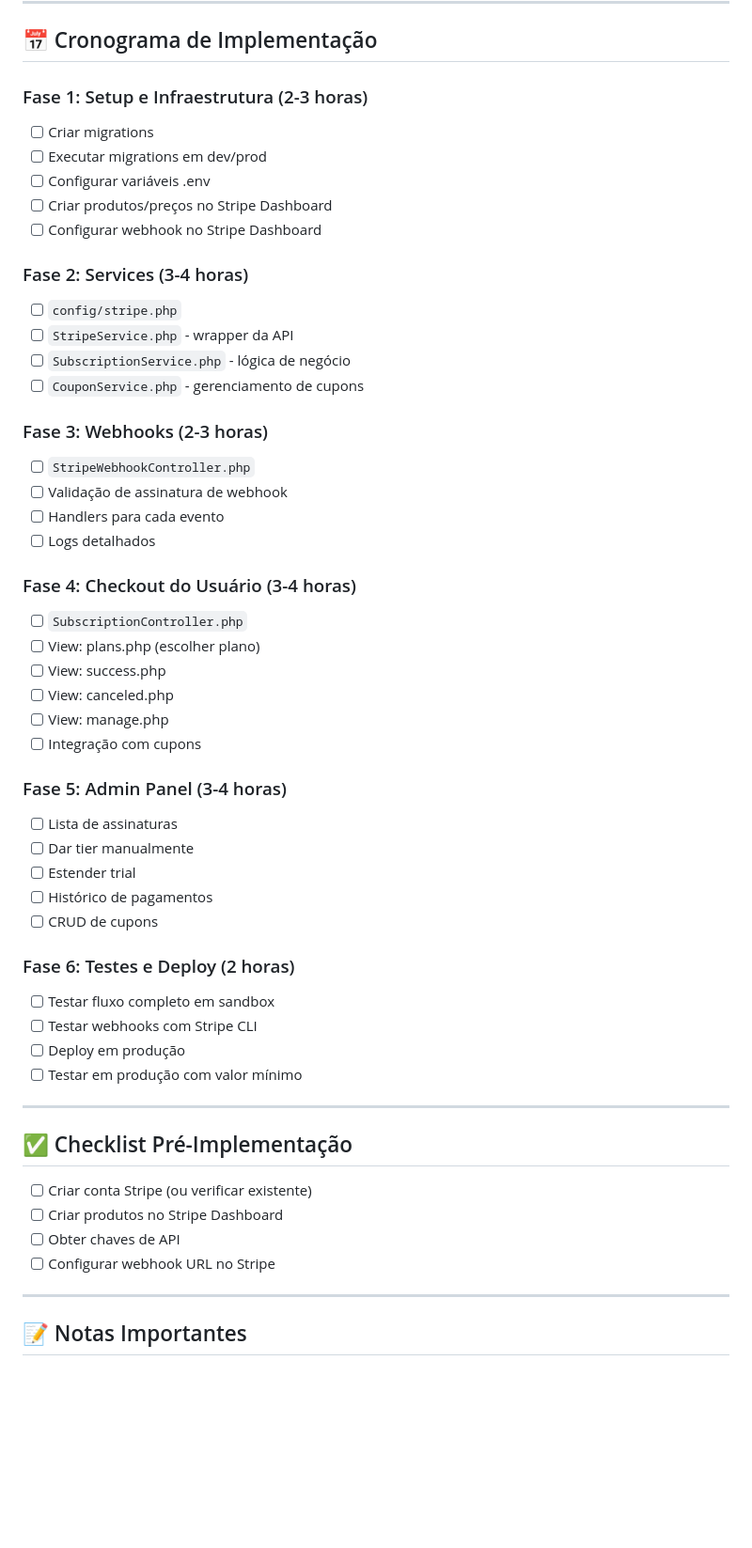
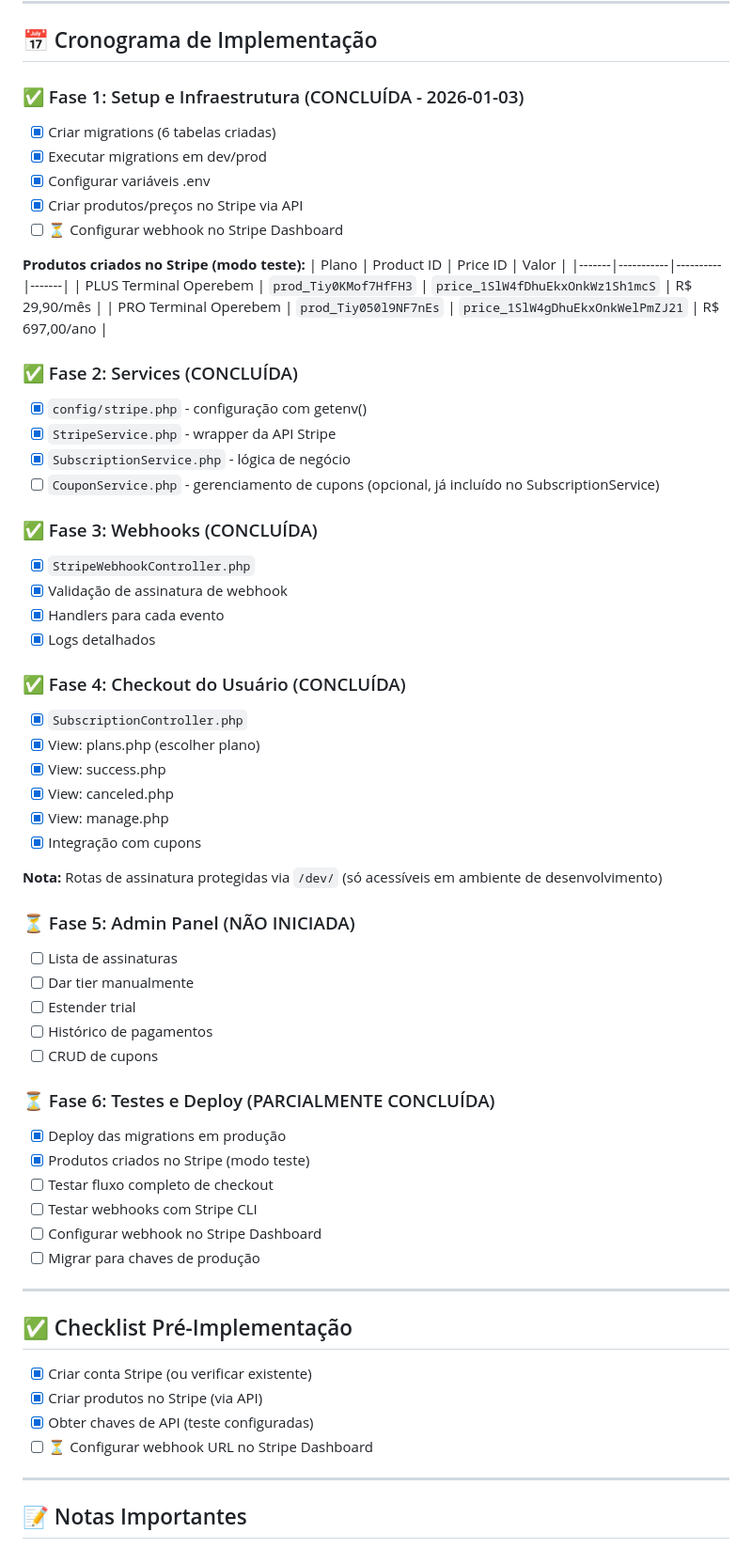
Before and after one commit to devoperebem/Terminal-Operebem, a Markdown page: .gemini/plans/STRIPE_INTEGRATION_PLAN.md, the part around one of its changes. Shown at 94% size. Drawn GitHub-style; blank space fills up the shorter version.

Commit message:
IA - DOC: Atualizar STRIPE_INTEGRATION_PLAN com status de conclusão e anotações

```diff
--- a/.gemini/plans/STRIPE_INTEGRATION_PLAN.md
+++ b/.gemini/plans/STRIPE_INTEGRATION_PLAN.md
@@ -415,54 +415,64 @@ STRIPE_CANCEL_URL=https://terminal.operebem.com.br/subscription/canceled
 
 ## 📅 Cronograma de Implementação
 
-### Fase 1: Setup e Infraestrutura (2-3 horas)
-- [ ] Criar migrations
-- [ ] Executar migrations em dev/prod
-- [ ] Configurar variáveis .env
-- [ ] Criar produtos/preços no Stripe Dashboard
-- [ ] Configurar webhook no Stripe Dashboard
+### ✅ Fase 1: Setup e Infraestrutura (CONCLUÍDA - 2026-01-03)
+- [x] Criar migrations (6 tabelas criadas)
+- [x] Executar migrations em dev/prod
+- [x] Configurar variáveis .env
+- [x] Criar produtos/preços no Stripe via API
+- [ ] ⏳ Configurar webhook no Stripe Dashboard
 
-### Fase 2: Services (3-4 horas)
-- [ ] `config/stripe.php`
-- [ ] `StripeService.php` - wrapper da API
-- [ ] `SubscriptionService.php` - lógica de negócio
-- [ ] `CouponService.php` - gerenciamento de cupons
+**Produtos criados no Stripe (modo teste):**
+| Plano | Product ID | Price ID | Valor |
+|-------|-----------|----------|-------|
+| PLUS Terminal Operebem | `prod_Tiy0KMof7HfFH3` | `price_1SlW4fDhuEkxOnkWz1Sh1mcS` | R$ 29,90/mês |
+| PRO Terminal Operebem | `prod_Tiy050l9NF7nEs` | `price_1SlW4gDhuEkxOnkWelPmZJ21` | R$ 697,00/ano |
 
-### Fase 3: Webhooks (2-3 horas)
-- [ ] `StripeWebhookController.php`
-- [ ] Validação de assinatura de webhook
-- [ ] Handlers para cada evento
-- [ ] Logs detalhados
+### ✅ Fase 2: Services (CONCLUÍDA)
+- [x] `config/stripe.php` - configuração com getenv()
+- [x] `StripeService.php` - wrapper da API Stripe
+- [x] `SubscriptionService.php` - lógica de negócio
+- [ ] `CouponService.php` - gerenciamento de cupons (opcional, já incluído no SubscriptionService)
 
-### Fase 4: Checkout do Usuário (3-4 horas)
-- [ ] `SubscriptionController.php`
-- [ ] View: plans.php (escolher plano)
-- [ ] View: success.php
-- [ ] View: canceled.php
-- [ ] View: manage.php
-- [ ] Integração com cupons
+### ✅ Fase 3: Webhooks (CONCLUÍDA)
+- [x] `StripeWebhookController.php`
+- [x] Validação de assinatura de webhook
+- [x] Handlers para cada evento
+- [x] Logs detalhados
 
-### Fase 5: Admin Panel (3-4 horas)
+### ✅ Fase 4: Checkout do Usuário (CONCLUÍDA)
+- [x] `SubscriptionController.php`
+- [x] View: plans.php (escolher plano)
+- [x] View: success.php
+- [x] View: canceled.php
+- [x] View: manage.php
+- [x] Integração com cupons
+
+**Nota:** Rotas de assinatura protegidas via `/dev/` (só acessíveis em ambiente de desenvolvimento)
+
+### ⏳ Fase 5: Admin Panel (NÃO INICIADA)
 - [ ] Lista de assinaturas
 - [ ] Dar tier manualmente
 - [ ] Estender trial
 - [ ] Histórico de pagamentos
 - [ ] CRUD de cupons
 
-### Fase 6: Testes e Deploy (2 horas)
-- [ ] Testar fluxo completo em sandbox
+### ⏳ Fase 6: Testes e Deploy (PARCIALMENTE CONCLUÍDA)
+- [x] Deploy das migrations em produção
+- [x] Produtos criados no Stripe (modo teste)
+- [ ] Testar fluxo completo de checkout
 - [ ] Testar webhooks com Stripe CLI
-- [ ] Deploy em produção
-- [ ] Testar em produção com valor mínimo
+- [ ] Configurar webhook no Stripe Dashboard
+- [ ] Migrar para chaves de produção
 
 ---
 
 ## ✅ Checklist Pré-Implementação
 
-- [ ] Criar conta Stripe (ou verificar existente)
-- [ ] Criar produtos no Stripe Dashboard
-- [ ] Obter chaves de API
-- [ ] Configurar webhook URL no Stripe
+- [x] Criar conta Stripe (ou verificar existente)
+- [x] Criar produtos no Stripe (via API)
+- [x] Obter chaves de API (teste configuradas)
+- [ ] ⏳ Configurar webhook URL no Stripe Dashboard
 
 ---
 
```
Also changed, not shown: other parts of .gemini/plans/STRIPE_INTEGRATION_PLAN.md (+32 -1 lines).
